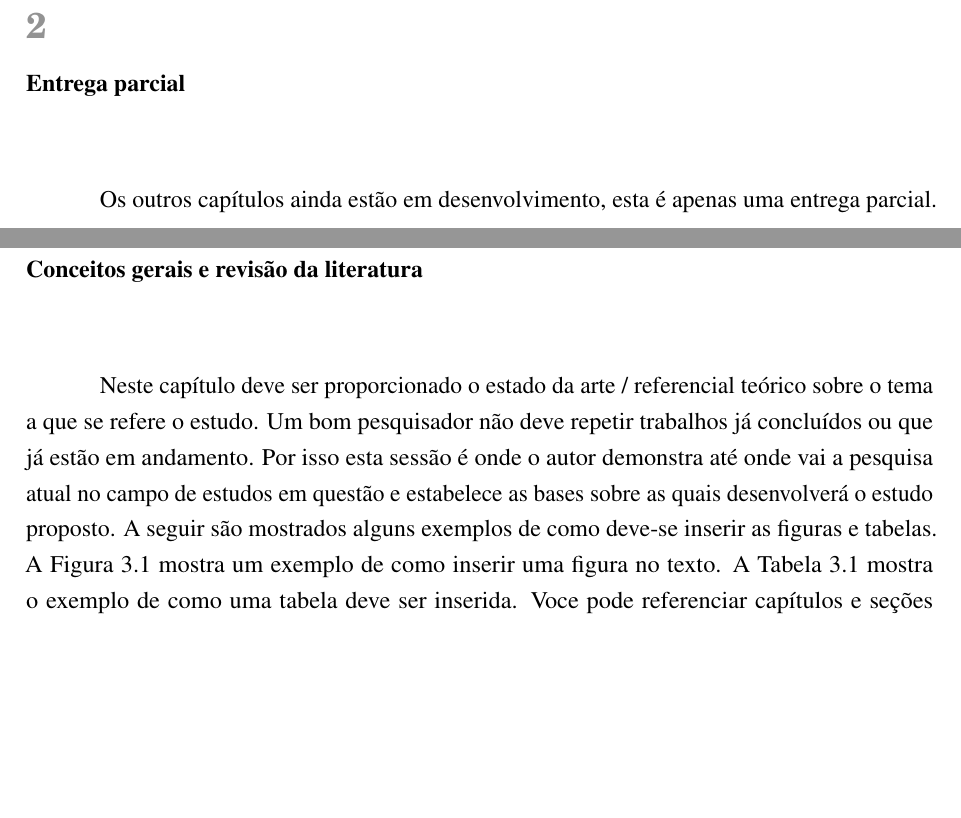
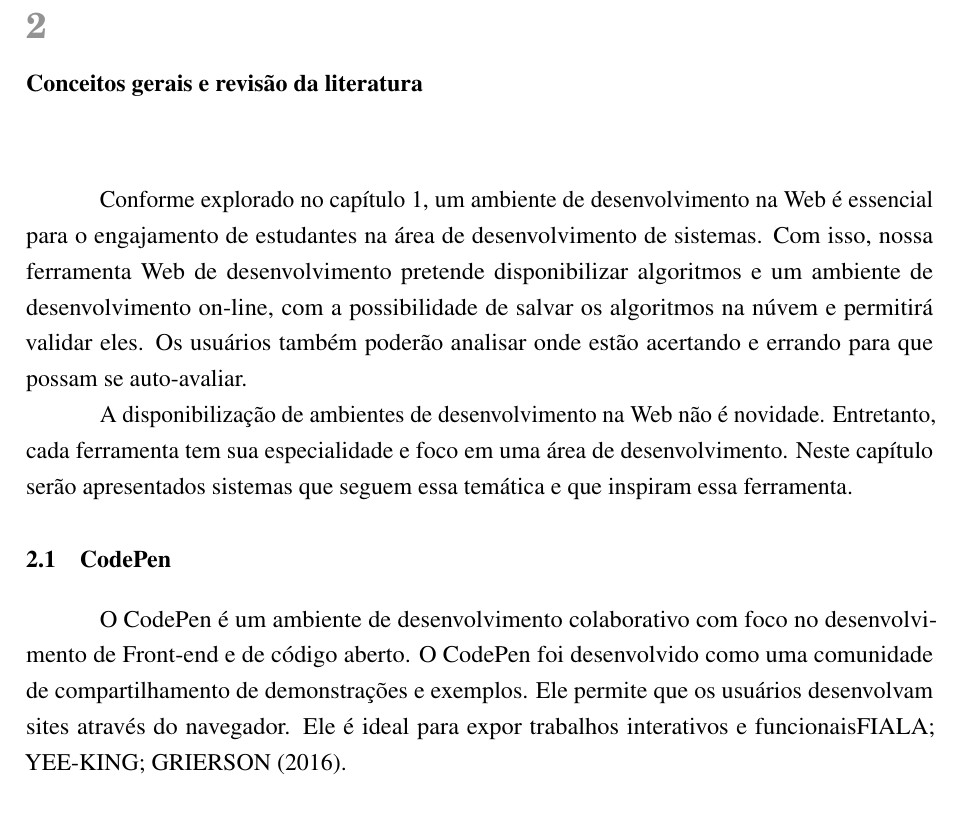
Before and after one commit to neanderlink2/tcc-monografia, a LaTeX thesis (ifbtcc.tex, which reads text/conceitos_revisao.tex): two parts of pages 30 and 32 of 46 before the commit and part of page 30 of 44 after it, the two joined at a grey line, cut so that both start at the same text, the shorter picture padded with empty space. Compiled offline with pdfLaTeX.

Commit message:
Início do capitulo 2

```diff
--- a/ifbtcc.tex
+++ b/ifbtcc.tex
@@ -92,11 +92,6 @@ Espaço destinado à epígrafe (elemento opcional). Nesta folha, o autor usa uma
 
 %Para cada seção do seu trabalho, edite o arquivo .tex na pasta text/
 \input{text/introducao}
-
-
-\chapter{Entrega parcial}
-Os outros capítulos ainda estão em desenvolvimento, esta é apenas uma entrega parcial.
-
 \input{text/conceitos_revisao}
 \input{text/metodologia}
 \input{text/resultados}
--- a/text/conceitos_revisao.tex
+++ b/text/conceitos_revisao.tex
@@ -1,15 +1,25 @@
 \chapter{Conceitos gerais e revisão da literatura}
-Neste capítulo deve ser proporcionado o estado da arte / referencial teórico
-sobre o tema a que se refere o estudo. Um bom pesquisador não deve repetir
-trabalhos já concluídos ou que já estão em andamento. Por isso esta sessão é
-onde o autor demonstra até onde vai a pesquisa atual no campo de estudos em
-questão e estabelece as bases sobre as quais desenvolverá o estudo proposto. A
-seguir são mostrados alguns exemplos de como deve-se inserir as figuras e
-tabelas. A Figura \ref{fig:exemplo} mostra um exemplo de como inserir uma
-figura no texto. A Tabela \ref{tb:exemplo} mostra o exemplo de como uma tabela
-deve ser inserida.  Voce pode referenciar capítulos e seções adicionando labels
-à elas. Por exemplo, descrevemos a introdução no Capítulo
-\ref{chp:introduction}.
+\label{chp:conceitos-gerais}
+Conforme explorado no capítulo \ref{chp:introducao}, um ambiente de desenvolvimento na Web é essencial para o engajamento de estudantes na área de desenvolvimento de sistemas. Com isso, nossa ferramenta Web de desenvolvimento pretende disponibilizar algoritmos e um ambiente de desenvolvimento on-line, com a possibilidade de salvar os algoritmos na núvem e permitirá validar eles. Os usuários também poderão analisar onde estão acertando e errando para que possam se auto-avaliar.
+
+A disponibilização de ambientes de desenvolvimento na Web não é novidade. Entretanto, cada ferramenta tem sua especialidade e foco em uma área de desenvolvimento. Neste capítulo serão apresentados sistemas que seguem essa temática e que inspiram essa ferramenta.
+
+\section{CodePen}
+\label{sec:codepen}
+O CodePen é um ambiente de desenvolvimento colaborativo com foco no desenvolvimento de Front-end e de código aberto. O CodePen foi desenvolvido como uma comunidade de compartilhamento de demonstrações e exemplos. Ele permite que os usuários desenvolvam sites através do navegador. Ele é ideal para expor trabalhos interativos e funcionais\cite{fiala2016collaborative}.
+
+
+%Neste capítulo deve ser proporcionado o estado da arte / referencial teórico
+%sobre o tema a que se refere o estudo. Um bom pesquisador não deve repetir
+%trabalhos já concluídos ou que já estão em andamento. Por isso esta sessão é
+%onde o autor demonstra até onde vai a pesquisa atual no campo de estudos em
+%questão e estabelece as bases sobre as quais desenvolverá o estudo proposto. A
+%seguir são mostrados alguns exemplos de como deve-se inserir as figuras e
+%tabelas. A Figura \ref{fig:exemplo} mostra um exemplo de como inserir uma
+%figura no texto. A Tabela \ref{tb:exemplo} mostra o exemplo de como uma tabela
+%deve ser inserida.  Voce pode referenciar capítulos e seções adicionando labels
+%à elas. Por exemplo, descrevemos a introdução no Capítulo
+%\ref{chp:introducao}.
 
 \begin{figure}[htb]
     \centering
```
Also changed, not shown: bib/references.bib (+8 -0 lines), text/introducao.tex (+8 -1 lines), ifbtcc.pdf.
